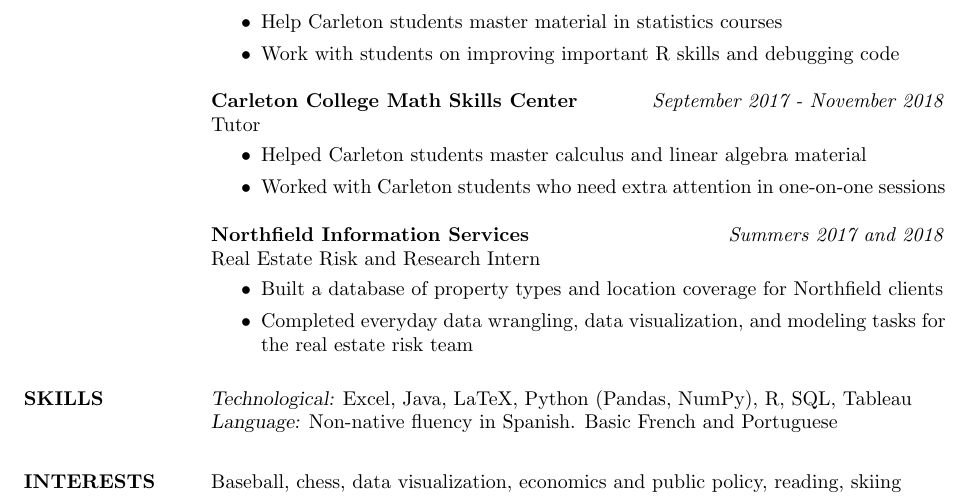
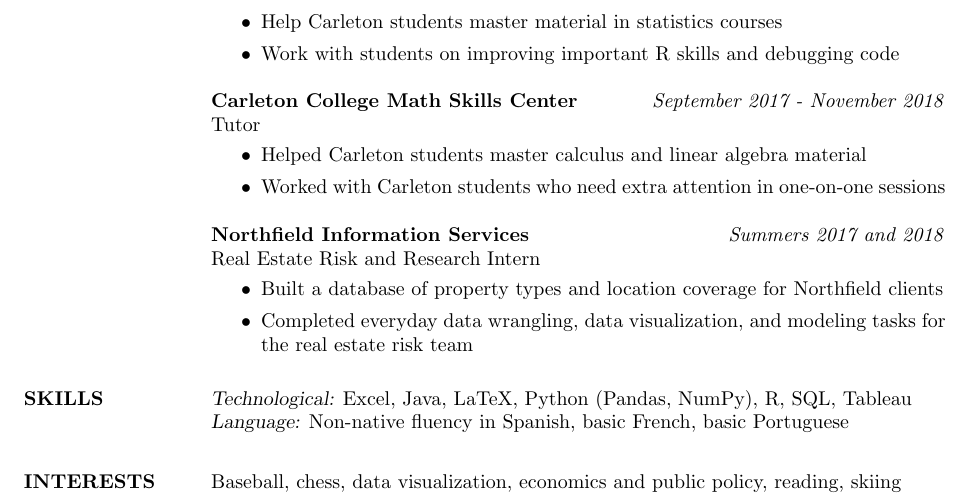
Before and after one commit to mrkaye97/mrkaye97.github.io, a LaTeX CV (Matthew_Kaye_Resume.tex): part of the page, cut so that both start at the same text. Compiled offline with pdfLaTeX.

Commit message:
resume update

```diff
--- a/Matthew_Kaye_Resume.tex
+++ b/Matthew_Kaye_Resume.tex
@@ -77,7 +77,7 @@
 
 \section{SKILLS}
 {\sl Technological:} Excel, Java, LaTeX, Python (Pandas, NumPy), R, SQL, Tableau\\ \smallskip
-{\sl Language:} Non-native fluency in Spanish. Basic French and Portuguese
+{\sl Language:} Non-native fluency in Spanish, basic French, basic Portuguese
 
 \section{INTERESTS}
 {\sl} Baseball, chess, data visualization, economics and public policy, reading, skiing
```
Also changed, not shown: Matthew_Kaye_Resume.pdf.
